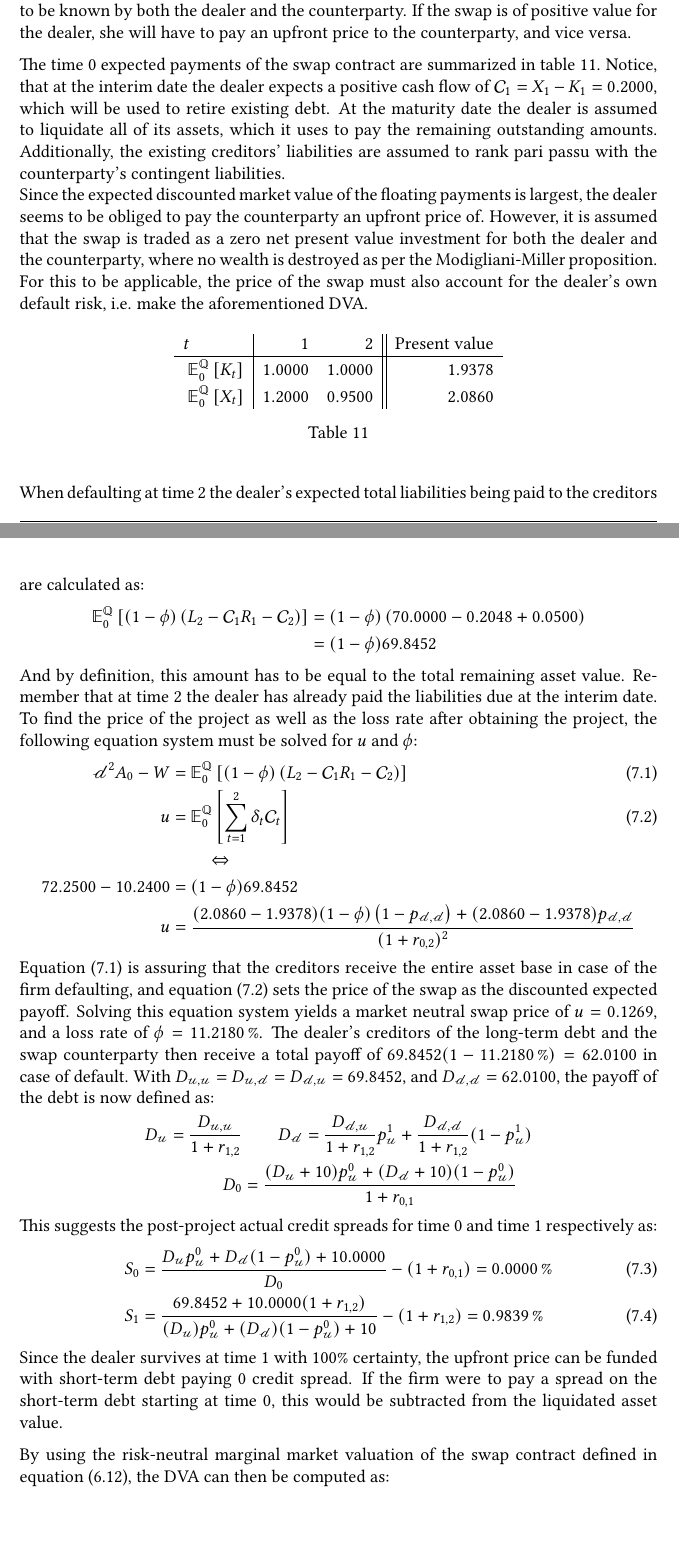
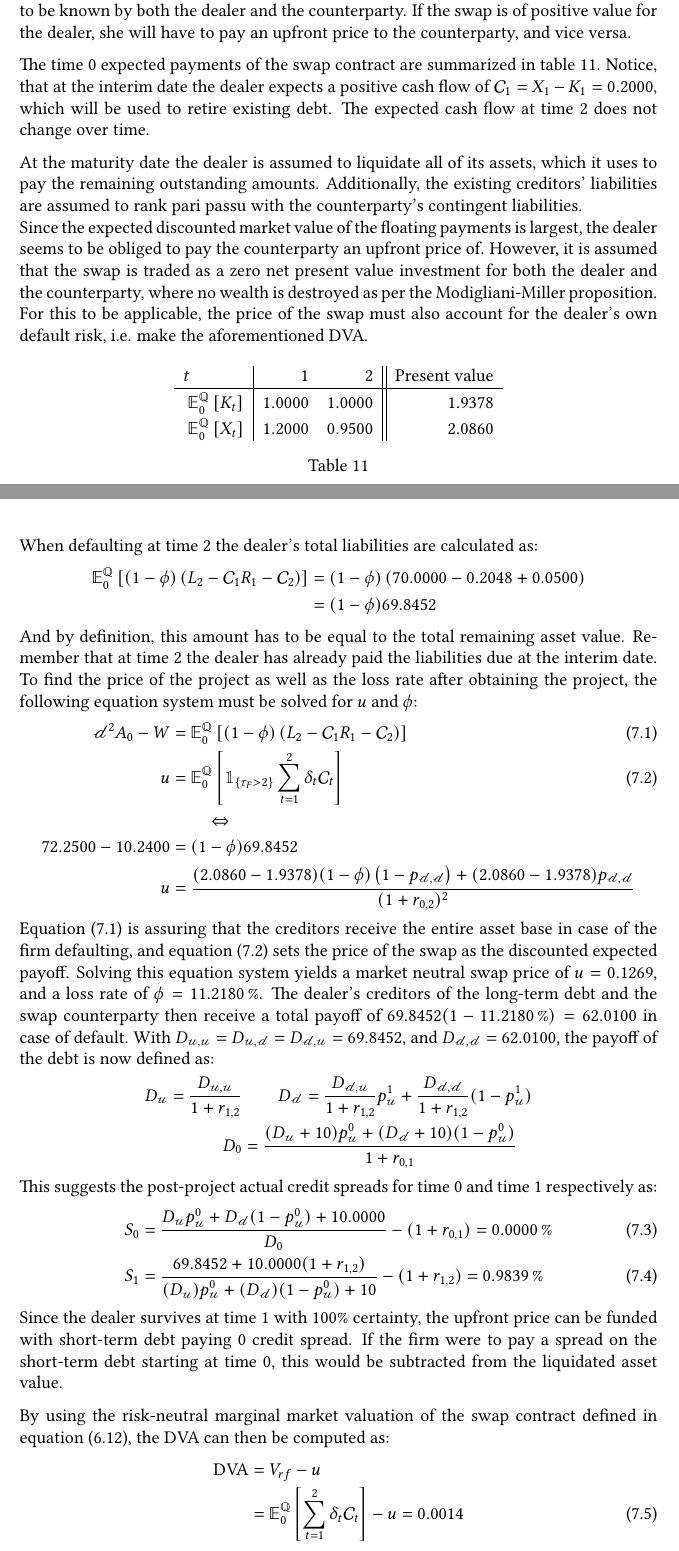
Before and after one commit to sebastianbaltser/master-thesis, a LaTeX thesis (thesis/main.tex, which reads thesis/content/body-matter/swap-contract/swap-examples.tex): two parts of pages 72 and 73 of 76, joined at a grey line, cut so that both start at the same text. Compiled offline with pdfLaTeX.

Commit message:
Update first example

```diff
--- a/thesis/content/body-matter/swap-contract/swap-examples.tex
+++ b/thesis/content/body-matter/swap-contract/swap-examples.tex
@@ -192,6 +192,8 @@
             Notice, that at the interim date the dealer expects a positive cash flow of
             $\mathcal{C}_1 = X_1 - K_1 = \num{0.2}$,
             which will be used to retire existing debt.
+            The expected cash flow at time 2 does not change over time.
+
             At the maturity date the dealer is assumed to liquidate all of its assets,
             which it uses to pay the remaining outstanding amounts.
             Additionally, the existing creditors' liabilities are assumed to rank pari passu with the counterparty's contingent liabilities.
@@ -219,12 +221,14 @@
             \end{table}
 
             When defaulting at time 2
-            the dealer's expected total liabilities being paid to the creditors are calculated as:
+            the dealer's total liabilities are calculated as:
             \begin{align*}
                 \mathbb{E}_{0}^{\rnmeasure}\left[
-                    (1-\phi)\left(L_{2} -
+                    (1-\phi)\left(
+                        L_{2} -
                     \mathcal{C}_{1}R_{1}
-                    - \mathcal{C}_2\right)
+                        - \mathcal{C}_2
+                    \right)
                 \right]
                 &=
                 (1-\phi)\left(\num{70} - \num{0.204801} + \num{0.05}\right)\\
@@ -239,14 +243,17 @@
             \begin{align}
                 \mathscr{d}^{2}A_{0} - W&=
                 \mathbb{E}_{0}^{\rnmeasure}\left[
-                    (1-\phi)\left(L_{2} -
+                    (1-\phi)\left(
+                        L_{2} -
                     \mathcal{C}_{1}R_{1}
-                    - \mathcal{C}_2\right)
+                        - \mathcal{C}_2
+                    \right)
                 \right]
                 \label{eqn:swap-example-equation-system-1}
                 \\
                 u &=
                 \mathbb{E}_{0}^{\rnmeasure}\left[
+                    \mathbbm{1}_{\{\tau_{F}>2\}}
                     \sum_{t=1}^{2}
                     \delta_{t}\mathcal{C}_{t}
                 \right]
@@ -327,8 +334,8 @@
                 \DVA/ &= V_{rf} - u
                 \nonumber
                 \\
-                &= \sum_{t=1}^{2}\delta_t \mathcal{C}_t - u
-                = \num{0.0129949}
+                &= \mathbb{E}_{0}^{\rnmeasure}\left[\sum_{t=1}^{2}\delta_t \mathcal{C}_t\right] - u
+                = \num{0.00140089}
             \end{align}
 
             Turning to the shareholder valuation of the project.
```
Also changed, not shown: thesis/content/body-matter/swap-contract/swap-examples.tex (8 more changed lines).
